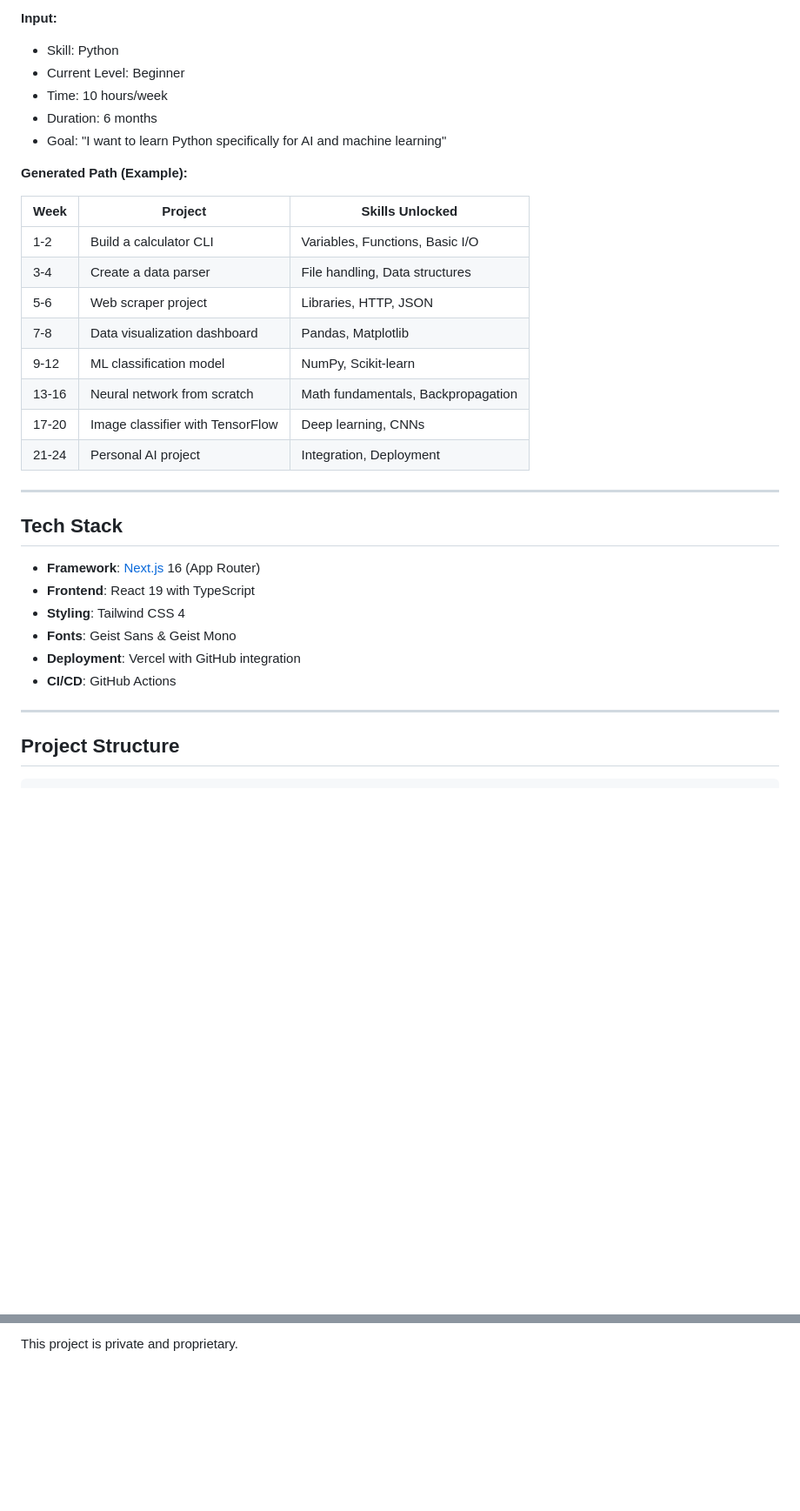
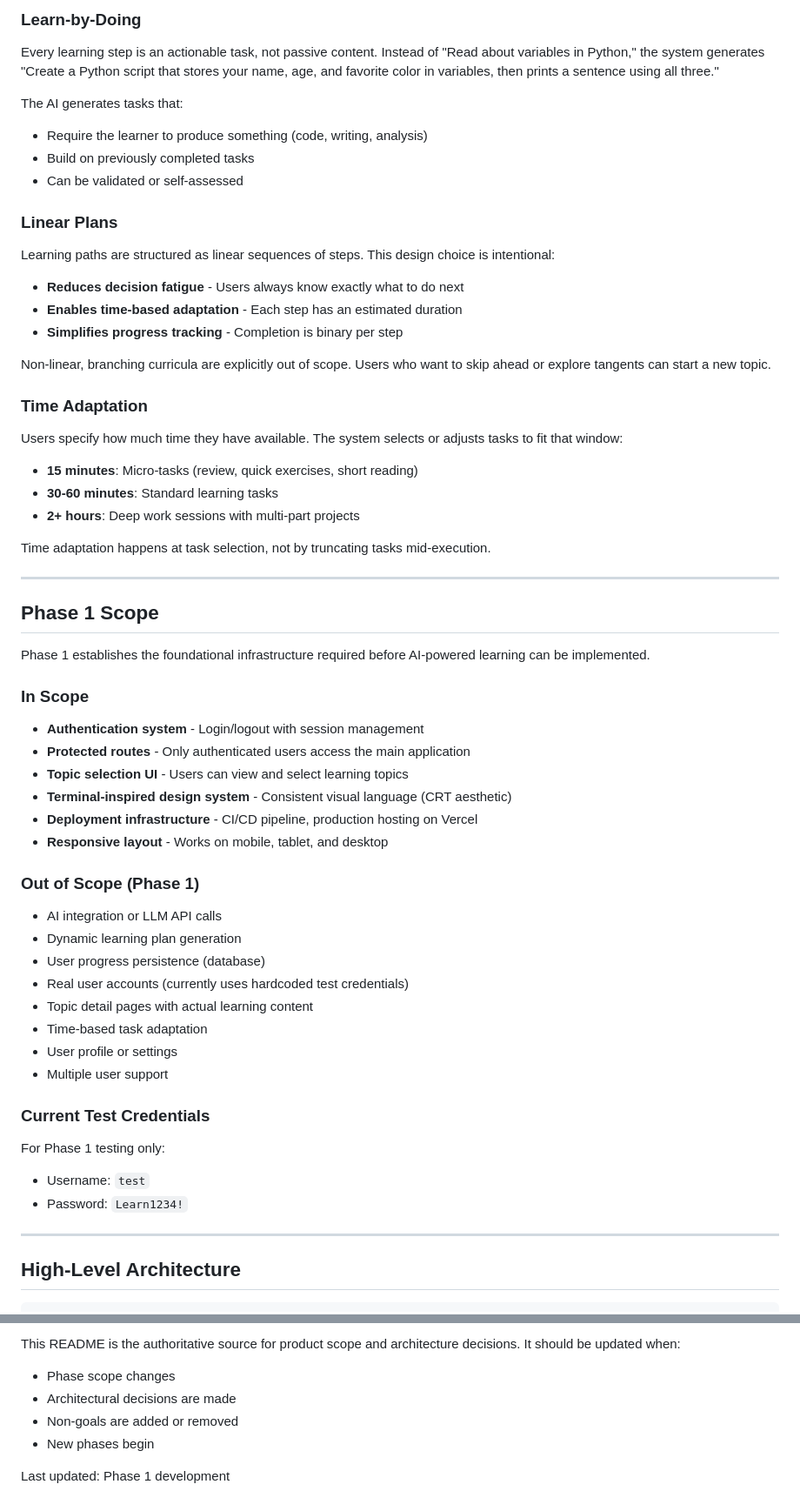
Before and after one commit to WebnatorAutoApps/learn-anything, a Markdown page: README.md, 2 parts joined by grey strips. Shown at 87% size. GitHub-like rendering; blank space fills up the shorter version.

````diff
--- a/README.md
+++ b/README.md
@@ -68,37 +34,67 @@ Complete small projects at your own pace:
 
-**Input:**
-- Skill: Python
-- Current Level: Beginner
-- Time: 10 hours/week
-- Duration: 6 months
-- Goal: "I want to learn Python specifically for AI and machine learning"
+### Learn-by-Doing
 
-**Generated Path (Example):**
+Every learning step is an actionable task, not passive content. Instead of "Read about variables in Python," the system generates "Create a Python script that stores your name, age, and favorite color in variables, then prints a sentence using all three."
 
-| Week | Project | Skills Unlocked |
-|------|---------|-----------------|
-| 1-2 | Build a calculator CLI | Variables, Functions, Basic I/O |
-| 3-4 | Create a data parser | File handling, Data structures |
-| 5-6 | Web scraper project | Libraries, HTTP, JSON |
-| 7-8 | Data visualization dashboard | Pandas, Matplotlib |
-| 9-12 | ML classification model | NumPy, Scikit-learn |
-| 13-16 | Neural network from scratch | Math fundamentals, Backpropagation |
-| 17-20 | Image classifier with TensorFlow | Deep learning, CNNs |
-| 21-24 | Personal AI project | Integration, Deployment |
+The AI generates tasks that:
+- Require the learner to produce something (code, writing, analysis)
+- Build on previously completed tasks
+- Can be validated or self-assessed
+
+### Linear Plans
+
+Learning paths are structured as linear sequences of steps. This design choice is intentional:
+
+- **Reduces decision fatigue** - Users always know exactly what to do next
+- **Enables time-based adaptation** - Each step has an estimated duration
+- **Simplifies progress tracking** - Completion is binary per step
+
+Non-linear, branching curricula are explicitly out of scope. Users who want to skip ahead or explore tangents can start a new topic.
+
+### Time Adaptation
+
+Users specify how much time they have available. The system selects or adjusts tasks to fit that window:
+
+- **15 minutes**: Micro-tasks (review, quick exercises, short reading)
+- **30-60 minutes**: Standard learning tasks
+- **2+ hours**: Deep work sessions with multi-part projects
+
+Time adaptation happens at task selection, not by truncating tasks mid-execution.
 
 ---
 
-## Tech Stack
+## Phase 1 Scope
 
-- **Framework**: [Next.js](https://nextjs.org) 16 (App Router)
-- **Frontend**: React 19 with TypeScript
-- **Styling**: Tailwind CSS 4
-- **Fonts**: Geist Sans & Geist Mono
-- **Deployment**: Vercel with GitHub integration
-- **CI/CD**: GitHub Actions
+Phase 1 establishes the foundational infrastructure required before AI-powered learning can be implemented.
+
+### In Scope
+
+- **Authentication system** - Login/logout with session management
+- **Protected routes** - Only authenticated users access the main application
+- **Topic selection UI** - Users can view and select learning topics
+- **Terminal-inspired design system** - Consistent visual language (CRT aesthetic)
+- **Deployment infrastructure** - CI/CD pipeline, production hosting on Vercel
+- **Responsive layout** - Works on mobile, tablet, and desktop
+
+### Out of Scope (Phase 1)
+
+- AI integration or LLM API calls
+- Dynamic learning plan generation
+- User progress persistence (database)
+- Real user accounts (currently uses hardcoded test credentials)
+- Topic detail pages with actual learning content
+- Time-based task adaptation
+- User profile or settings
+- Multiple user support
+
+### Current Test Credentials
+
+For Phase 1 testing only:
+- Username: `test`
+- Password: `Learn1234!`
 
 ---
 
-## Project Structure
+## High-Level Architecture
 
 ```
@@ -209,2 +265,9 @@ This project follows a structured development workflow:
 
-This project is private and proprietary.
+This README is the authoritative source for product scope and architecture decisions. It should be updated when:
+
+- Phase scope changes
+- Architectural decisions are made
+- Non-goals are added or removed
+- New phases begin
+
+Last updated: Phase 1 development
````
Also changed, not shown: other parts of README.md (+151 -125 lines).
